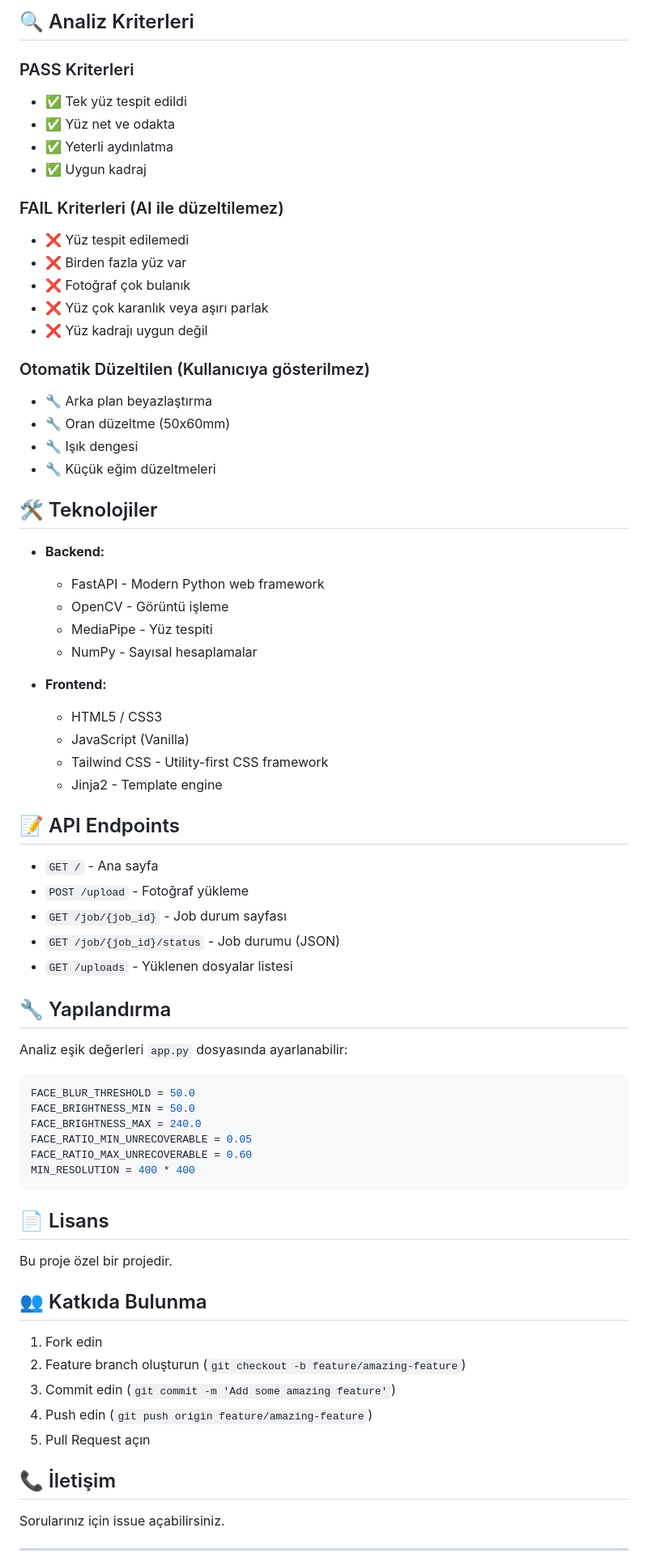
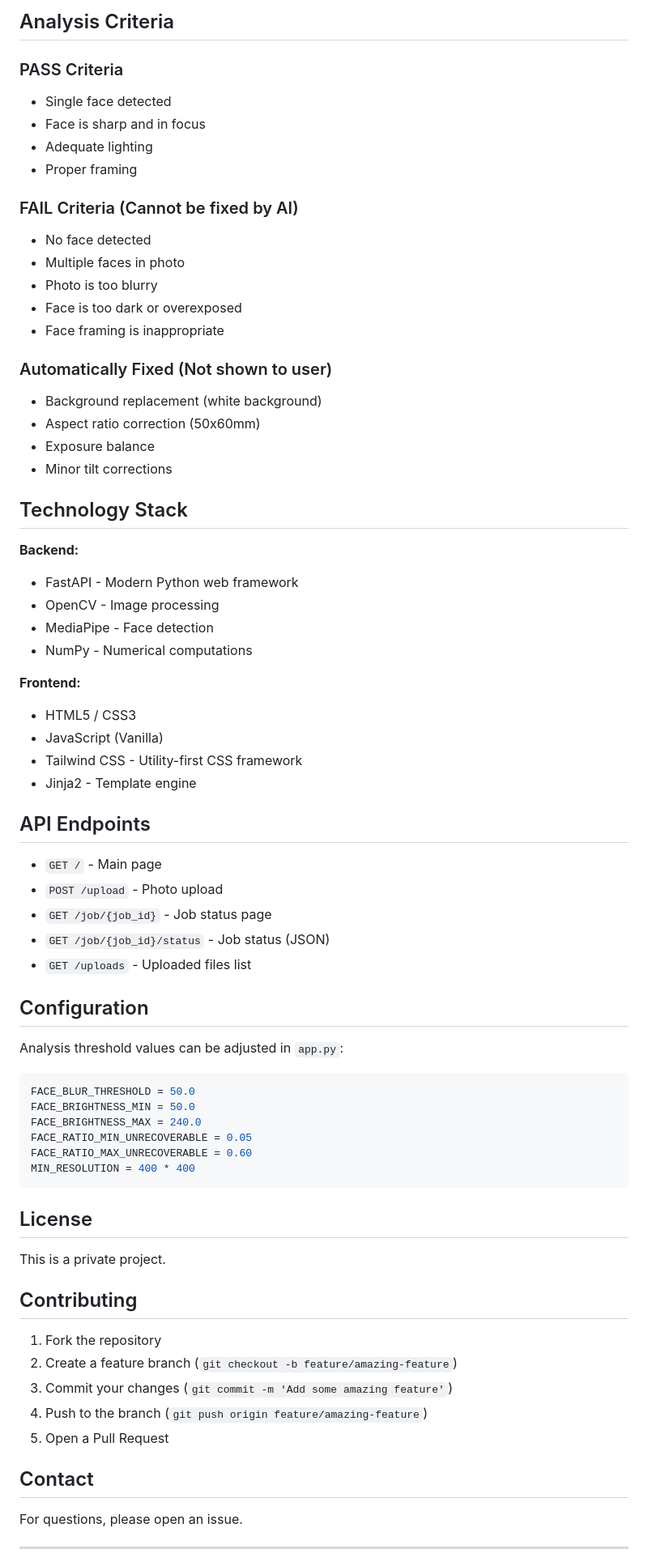
Before and after one commit to mvy0502/Ai-Photo-Site, a Markdown page: README.md, the part around one of its changes. Shown at 81% size. Rendered like a GitHub page.

Commit message:
Update README: English version without emojis

````diff
--- a/README.md
+++ b/README.md
@@ -83,50 +83,50 @@ ai-photo-site/
 
-## 🔍 Analiz Kriterleri
+## Analysis Criteria
 
-### PASS Kriterleri
-- ✅ Tek yüz tespit edildi
-- ✅ Yüz net ve odakta
-- ✅ Yeterli aydınlatma
-- ✅ Uygun kadraj
+### PASS Criteria
+- Single face detected
+- Face is sharp and in focus
+- Adequate lighting
+- Proper framing
 
-### FAIL Kriterleri (AI ile düzeltilemez)
-- ❌ Yüz tespit edilemedi
-- ❌ Birden fazla yüz var
-- ❌ Fotoğraf çok bulanık
-- ❌ Yüz çok karanlık veya aşırı parlak
-- ❌ Yüz kadrajı uygun değil
+### FAIL Criteria (Cannot be fixed by AI)
+- No face detected
+- Multiple faces in photo
+- Photo is too blurry
+- Face is too dark or overexposed
+- Face framing is inappropriate
 
-### Otomatik Düzeltilen (Kullanıcıya gösterilmez)
-- 🔧 Arka plan beyazlaştırma
-- 🔧 Oran düzeltme (50x60mm)
-- 🔧 Işık dengesi
-- 🔧 Küçük eğim düzeltmeleri
+### Automatically Fixed (Not shown to user)
+- Background replacement (white background)
+- Aspect ratio correction (50x60mm)
+- Exposure balance
+- Minor tilt corrections
 
-## 🛠️ Teknolojiler
+## Technology Stack
 
-- **Backend:**
-  - FastAPI - Modern Python web framework
-  - OpenCV - Görüntü işleme
-  - MediaPipe - Yüz tespiti
-  - NumPy - Sayısal hesaplamalar
+**Backend:**
+- FastAPI - Modern Python web framework
+- OpenCV - Image processing
+- MediaPipe - Face detection
+- NumPy - Numerical computations
 
-- **Frontend:**
-  - HTML5 / CSS3
-  - JavaScript (Vanilla)
-  - Tailwind CSS - Utility-first CSS framework
-  - Jinja2 - Template engine
+**Frontend:**
+- HTML5 / CSS3
+- JavaScript (Vanilla)
+- Tailwind CSS - Utility-first CSS framework
+- Jinja2 - Template engine
 
-## 📝 API Endpoints
+## API Endpoints
 
-- `GET /` - Ana sayfa
-- `POST /upload` - Fotoğraf yükleme
-- `GET /job/{job_id}` - Job durum sayfası
-- `GET /job/{job_id}/status` - Job durumu (JSON)
-- `GET /uploads` - Yüklenen dosyalar listesi
+- `GET /` - Main page
+- `POST /upload` - Photo upload
+- `GET /job/{job_id}` - Job status page
+- `GET /job/{job_id}/status` - Job status (JSON)
+- `GET /uploads` - Uploaded files list
 
-## 🔧 Yapılandırma
+## Configuration
 
-Analiz eşik değerleri `app.py` dosyasında ayarlanabilir:
+Analysis threshold values can be adjusted in `app.py`:
 
 ```python
 FACE_BLUR_THRESHOLD = 50.0
@@ -137,21 +137,21 @@ FACE_RATIO_MAX_UNRECOVERABLE = 0.60
 MIN_RESOLUTION = 400 * 400
 ```
 
-## 📄 Lisans
+## License
 
-Bu proje özel bir projedir.
+This is a private project.
 
-## 👥 Katkıda Bulunma
+## Contributing
 
-1. Fork edin
-2. Feature branch oluşturun (`git checkout -b feature/amazing-feature`)
-3. Commit edin (`git commit -m 'Add some amazing feature'`)
-4. Push edin (`git push origin feature/amazing-feature`)
-5. Pull Request açın
+1. Fork the repository
+2. Create a feature branch (`git checkout -b feature/amazing-feature`)
+3. Commit your changes (`git commit -m 'Add some amazing feature'`)
+4. Push to the branch (`git push origin feature/amazing-feature`)
+5. Open a Pull Request
 
-## 📞 İletişim
+## Contact
 
-Sorularınız için issue açabilirsiniz.
+For questions, please open an issue.
 
 ---
 
````
Also changed, not shown: other parts of README.md (+38 -38 lines).
